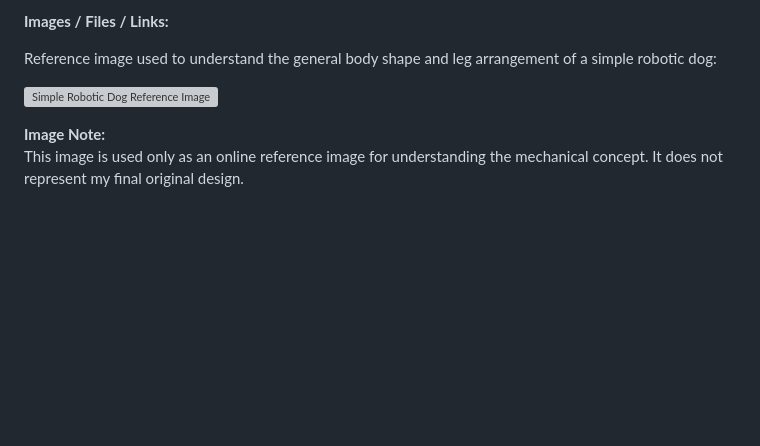
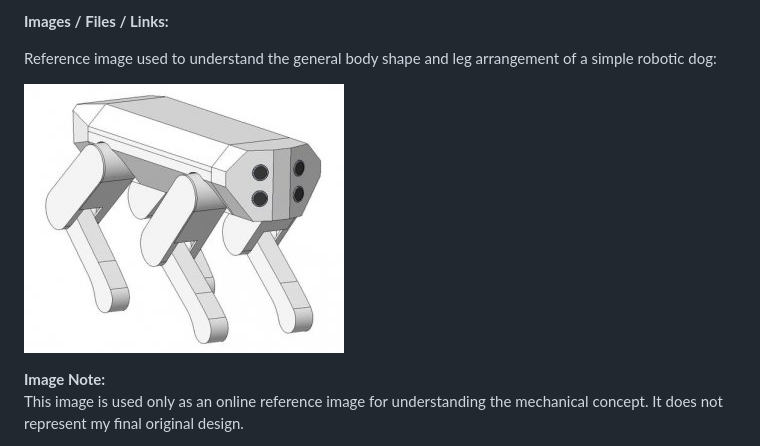
Before and after one commit to Mllix0/Summer-Training-Program, a Markdown page: Mechanical/README.md, the part around the change. Drawn GitHub-style; blank space fills up the shorter version; grey boxes are pictures that could not be loaded.

Commit message:
Fix robotic dog image path

```diff
--- a/Mechanical/README.md
+++ b/Mechanical/README.md
@@ -101,7 +101,7 @@ This task helps me understand that robotic movement depends heavily on mechanica
 
 Reference image used to understand the general body shape and leg arrangement of a simple robotic dog:
 
-![Simple Robotic Dog Reference Image](./images/robot-dog-concept.jpg)
+![Simple Robotic Dog Reference Image](./images/robot-dog-concept.jpg.jpg)
 
 **Image Note:**
 This image is used only as an online reference image for understanding the mechanical concept. It does not represent my final original design.
```
